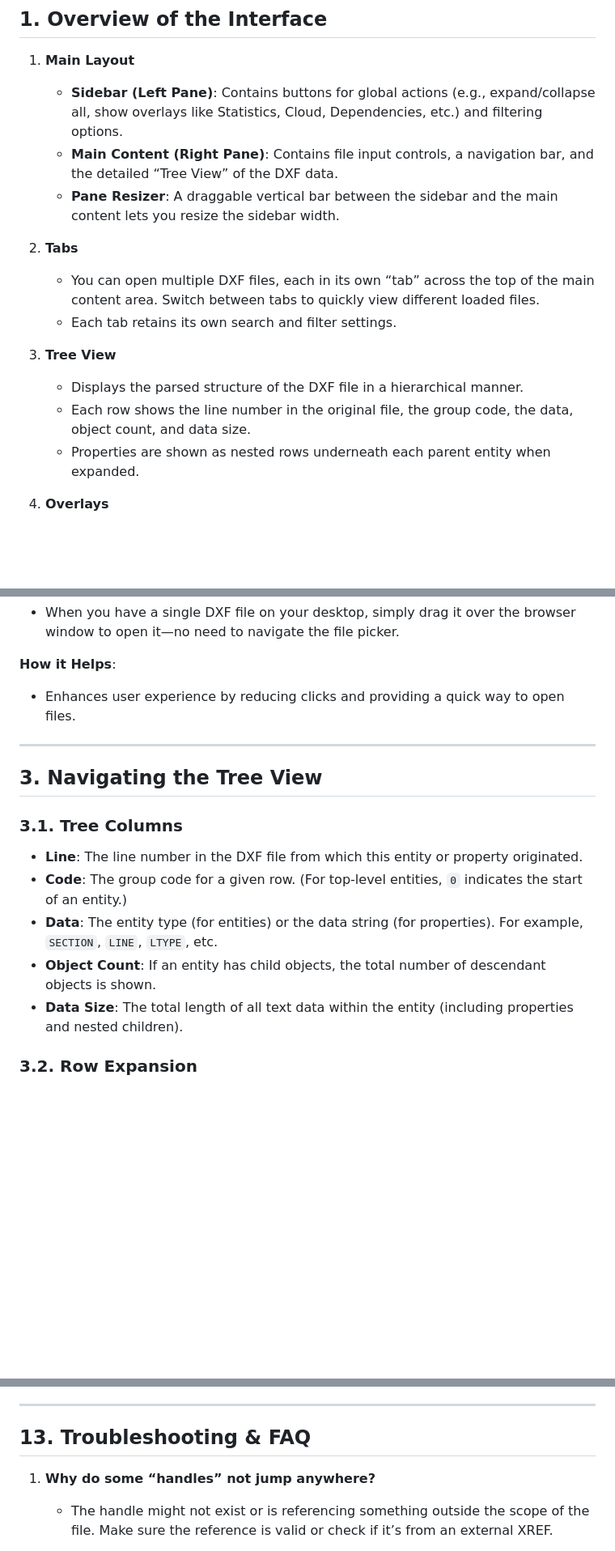
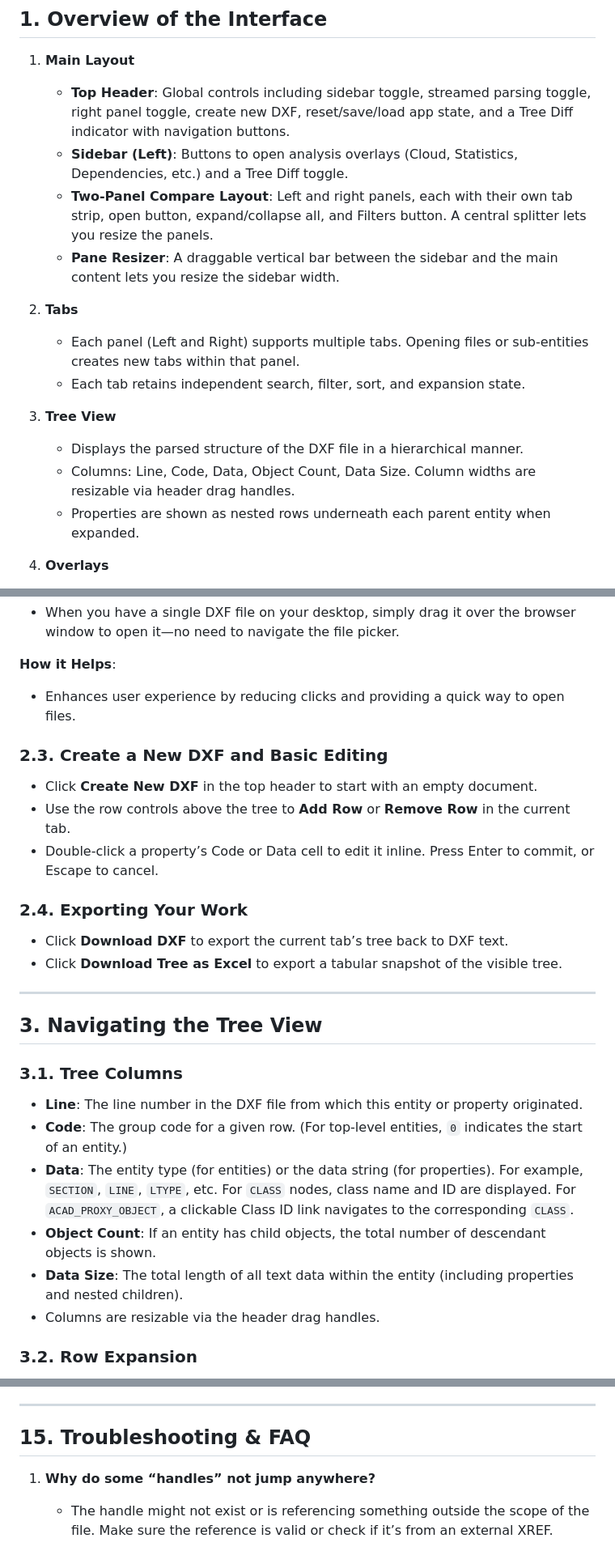
Before and after one commit to wieslawsoltes/DxfParser, a Markdown page: guide.md, 3 parts joined by grey strips. Shown: that part at 81% size. GitHub-like rendering; blank space fills up the shorter version.

```diff
--- a/guide.md
+++ b/guide.md
@@ -9,17 +9,18 @@ Below is a comprehensive guide to using all the features in the application, as
 ## **1. Overview of the Interface**
 
 1. **Main Layout**
-   - **Sidebar (Left Pane)**: Contains buttons for global actions (e.g., expand/collapse all, show overlays like Statistics, Cloud, Dependencies, etc.) and filtering options.
-   - **Main Content (Right Pane)**: Contains file input controls, a navigation bar, and the detailed “Tree View” of the DXF data.
+   - **Top Header**: Global controls including sidebar toggle, streamed parsing toggle, right panel toggle, create new DXF, reset/save/load app state, and a Tree Diff indicator with navigation buttons.
+   - **Sidebar (Left)**: Buttons to open analysis overlays (Cloud, Statistics, Dependencies, etc.) and a Tree Diff toggle.
+   - **Two-Panel Compare Layout**: Left and right panels, each with their own tab strip, open button, expand/collapse all, and Filters button. A central splitter lets you resize the panels.
    - **Pane Resizer**: A draggable vertical bar between the sidebar and the main content lets you resize the sidebar width.
 
 2. **Tabs**
-   - You can open multiple DXF files, each in its own “tab” across the top of the main content area. Switch between tabs to quickly view different loaded files.
-   - Each tab retains its own search and filter settings.
+   - Each panel (Left and Right) supports multiple tabs. Opening files or sub-entities creates new tabs within that panel.
+   - Each tab retains independent search, filter, sort, and expansion state.
 
 3. **Tree View**
    - Displays the parsed structure of the DXF file in a hierarchical manner.
-   - Each row shows the line number in the original file, the group code, the data, object count, and data size.
+   - Columns: Line, Code, Data, Object Count, Data Size. Column widths are resizable via header drag handles.
    - Properties are shown as nested rows underneath each parent entity when expanded.
 
 4. **Overlays**
@@ -64,6 +66,15 @@ Below is a comprehensive guide to using all the features in the application, as
 **How it Helps**:
 - Enhances user experience by reducing clicks and providing a quick way to open files.
 
+### 2.3. Create a New DXF and Basic Editing
+- Click **Create New DXF** in the top header to start with an empty document.
+- Use the row controls above the tree to **Add Row** or **Remove Row** in the current tab.
+- Double-click a property’s Code or Data cell to edit it inline. Press Enter to commit, or Escape to cancel.
+
+### 2.4. Exporting Your Work
+- Click **Download DXF** to export the current tab’s tree back to DXF text.
+- Click **Download Tree as Excel** to export a tabular snapshot of the visible tree.
+
 ---
 
 ## **3. Navigating the Tree View**
@@ -71,9 +82,10 @@ Below is a comprehensive guide to using all the features in the application, as
 ### 3.1. Tree Columns
 - **Line**: The line number in the DXF file from which this entity or property originated.
 - **Code**: The group code for a given row. (For top-level entities, `0` indicates the start of an entity.)
-- **Data**: The entity type (for entities) or the data string (for properties). For example, `SECTION`, `LINE`, `LTYPE`, etc.
+- **Data**: The entity type (for entities) or the data string (for properties). For example, `SECTION`, `LINE`, `LTYPE`, etc. For `CLASS` nodes, class name and ID are displayed. For `ACAD_PROXY_OBJECT`, a clickable Class ID link navigates to the corresponding `CLASS`.
 - **Object Count**: If an entity has child objects, the total number of descendant objects is shown.
 - **Data Size**: The total length of all text data within the entity (including properties and nested children).
+- Columns are resizable via the header drag handles.
 
 ### 3.2. Row Expansion
 - **Arrow Icons (► / ▼)**: Click the small arrow in the “Line” column to expand or collapse child items. Entities like `SECTION`, `BLOCK`, or `TABLE` contain children and can be expanded further.
@@ -387,7 +441,7 @@ Below is a summary of each advanced overlay (accessible via sidebar buttons). Al
 
 ---
 
-## **13. Troubleshooting & FAQ**
+## **15. Troubleshooting & FAQ**
 
 1. **Why do some “handles” not jump anywhere?**
    - The handle might not exist or is referencing something outside the scope of the file. Make sure the reference is valid or check if it’s from an external XREF.
```
Also changed, not shown: other parts of guide.md (+48 -5 lines).
